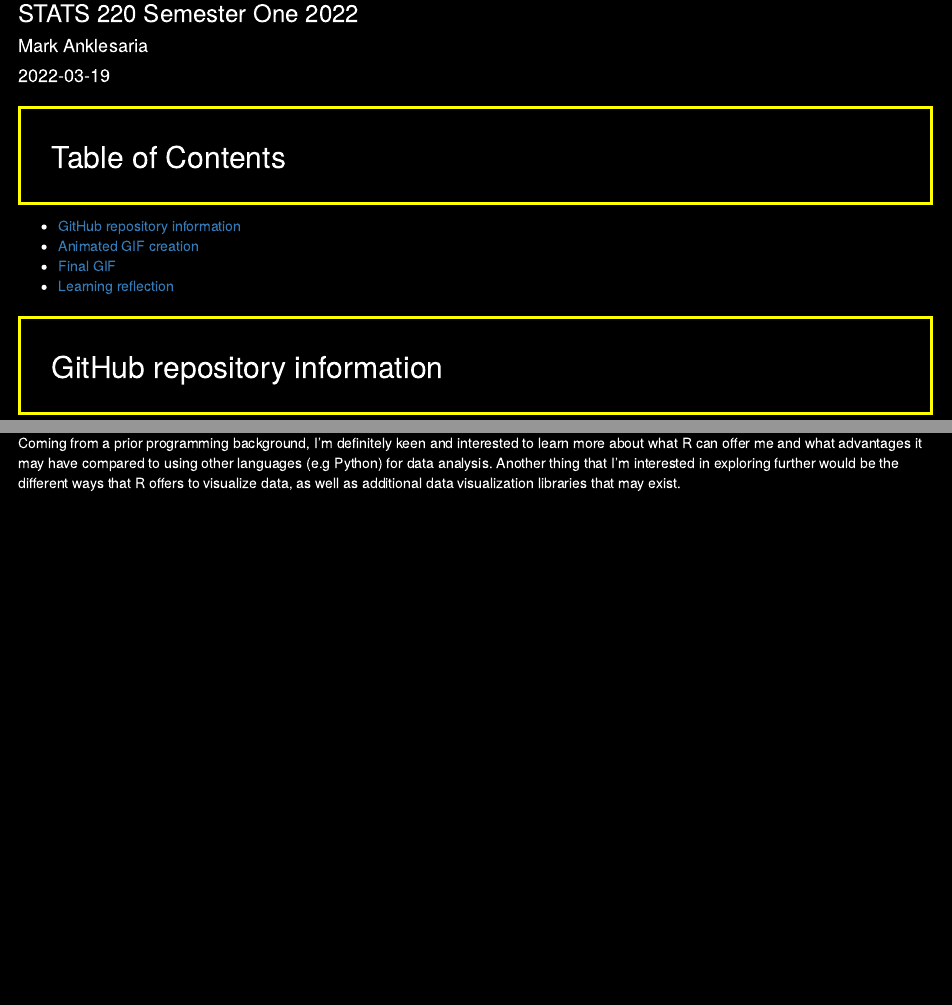
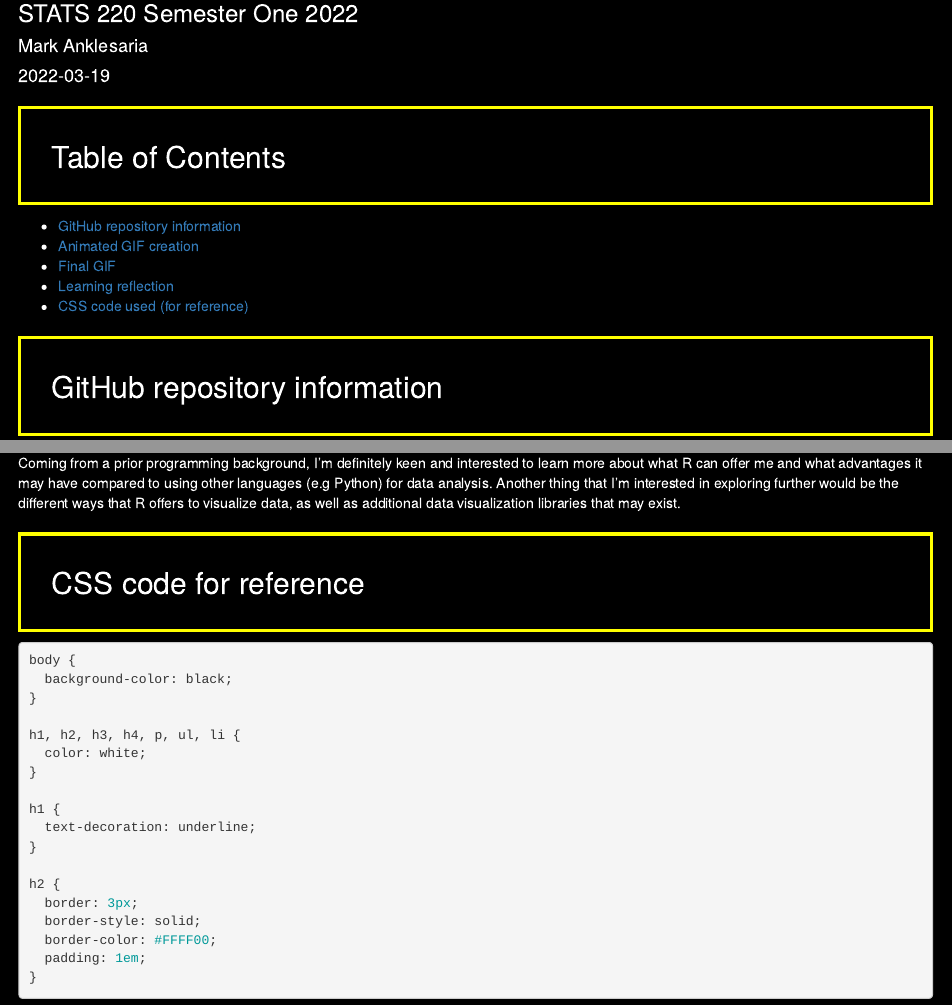
Before and after one commit to marknzl/STATS220, an R Markdown document (Assignment1/index.rmd): the page in a window 1100 px wide, from 80 px down, and a second part further down, joined at a grey line. The pictures show the output file Assignment1/index.html that the author committed with the source, opened offline.

Commit message:
Add CSS code source

````diff
--- a/Assignment1/index.rmd
+++ b/Assignment1/index.rmd
@@ -37,6 +37,7 @@ h2 {
 -   [Animated GIF creation](#gif-creation)
 -   [Final GIF](#final-gif)
 -   [Learning reflection](#learning-reflection)
+-   [CSS code used (for reference)](#css-code)
 
 ## GitHub repository information {#repo-info}
 
@@ -117,3 +118,25 @@ During this assignment, I learned a LOT from <b>Module 1 - Creating HTML by comb
 
 ### What I'm curious to explore further
 Coming from a prior programming background, I'm definitely keen and interested to learn more about what R can offer me and what advantages it may have compared to using other languages (e.g Python) for data analysis. Another thing that I'm interested in exploring further would be the different ways that R offers to visualize data, as well as additional data visualization libraries that may exist.
+
+## CSS code for reference {#css-code}
+```css
+body {
+  background-color: black;
+}
+
+h1, h2, h3, h4, p, ul, li {
+  color: white;
+}
+
+h1 {
+  text-decoration: underline;
+}
+
+h2 {
+  border: 3px;
+  border-style: solid;
+  border-color: #FFFF00;
+  padding: 1em;
+}
+```
````
Also changed, not shown: Assignment1/index.html.
